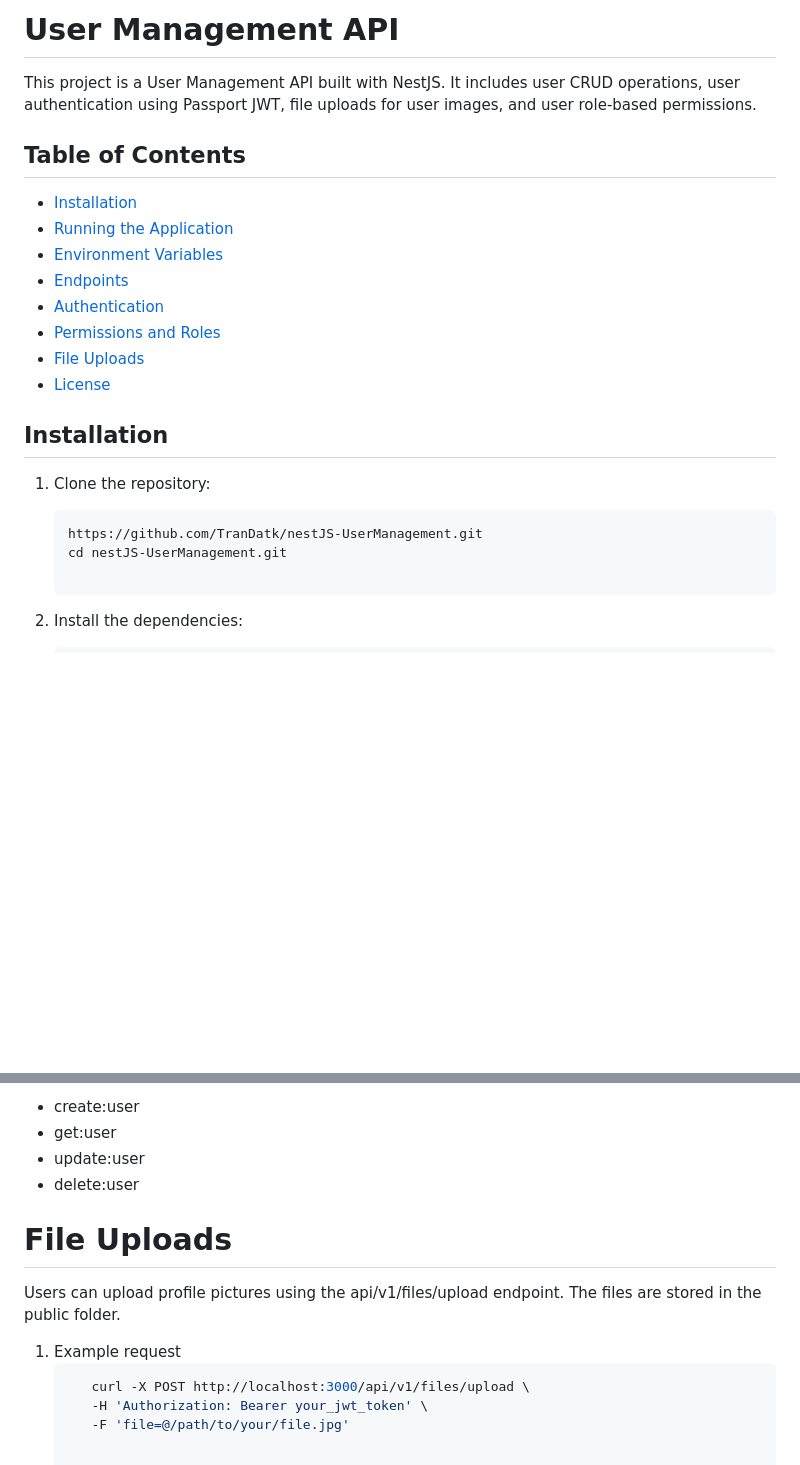
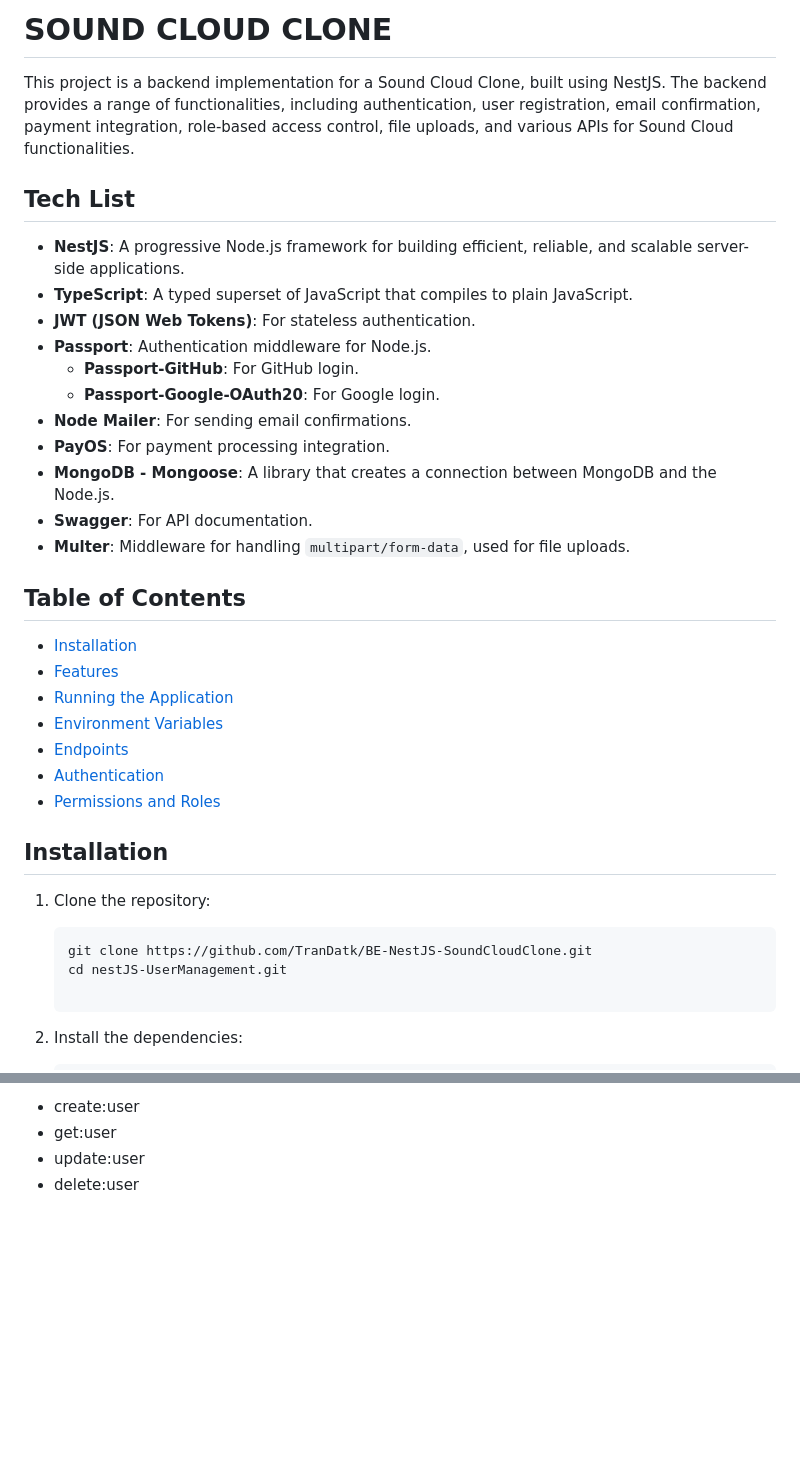
Before and after one commit to TranDatk/BE-NestJS-SoundCloudClone, a Markdown page: README.md, 2 parts joined by grey strips. Rendered like a GitHub page; blank space fills up the shorter version.

````diff
--- a/README.md
+++ b/README.md
@@ -1,24 +1,37 @@
-# User Management API
+# SOUND CLOUD CLONE
 
-This project is a User Management API built with NestJS. It includes user CRUD operations, user authentication using Passport JWT, file uploads for user images, and user role-based permissions.
+This project is a backend implementation for a Sound Cloud Clone, built using NestJS. The backend provides a range of functionalities, including authentication, user registration, email confirmation, payment integration, role-based access control, file uploads, and various APIs for Sound Cloud functionalities.
+
+## Tech List
+
+- **NestJS**: A progressive Node.js framework for building efficient, reliable, and scalable server-side applications.
+- **TypeScript**: A typed superset of JavaScript that compiles to plain JavaScript.
+- **JWT (JSON Web Tokens)**: For stateless authentication.
+- **Passport**: Authentication middleware for Node.js.
+  - **Passport-GitHub**: For GitHub login.
+  - **Passport-Google-OAuth20**: For Google login.
+- **Node Mailer**: For sending email confirmations.
+- **PayOS**: For payment processing integration.
+- **MongoDB - Mongoose**: A library that creates a connection between MongoDB and the Node.js.
+- **Swagger**: For API documentation.
+- **Multer**: Middleware for handling `multipart/form-data`, used for file uploads.
 
 ## Table of Contents
 
 - [Installation](#installation)
+- [Features](#features)
 - [Running the Application](#running-the-application)
 - [Environment Variables](#environment-variables)
 - [Endpoints](#endpoints)
 - [Authentication](#authentication)
 - [Permissions and Roles](#permissions-and-roles)
-- [File Uploads](#file-uploads)
-- [License](#license)
 
 ## Installation
 
 1. Clone the repository:
 
    ```bash
-   https://github.com/TranDatk/nestJS-UserManagement.git
+   git clone https://github.com/TranDatk/BE-NestJS-SoundCloudClone.git
    cd nestJS-UserManagement.git
 
 2. Install the dependencies:
@@ -134,11 +212,3 @@ Users have roles and permissions that define their access to certain resources.
 * get:user
 * update:user
 * delete:user
-
-# File Uploads
-Users can upload profile pictures using the api/v1/files/upload endpoint. The files are stored in the public folder.
-1. Example request
-   ```bash
-      curl -X POST http://localhost:3000/api/v1/files/upload \
-      -H 'Authorization: Bearer your_jwt_token' \
-      -F 'file=@/path/to/your/file.jpg'
````
Also changed, not shown: other parts of README.md (+65 -0 lines).
